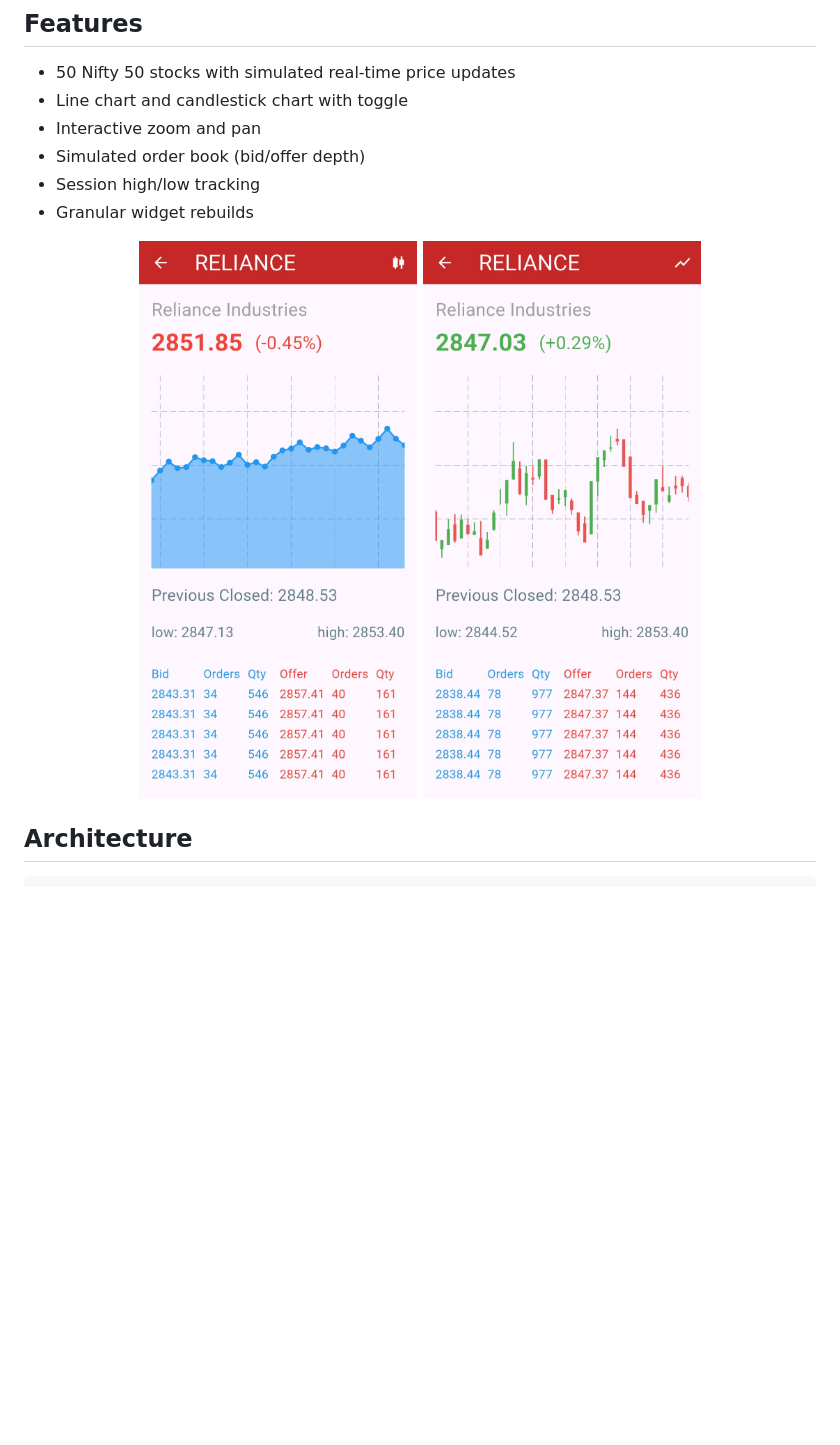
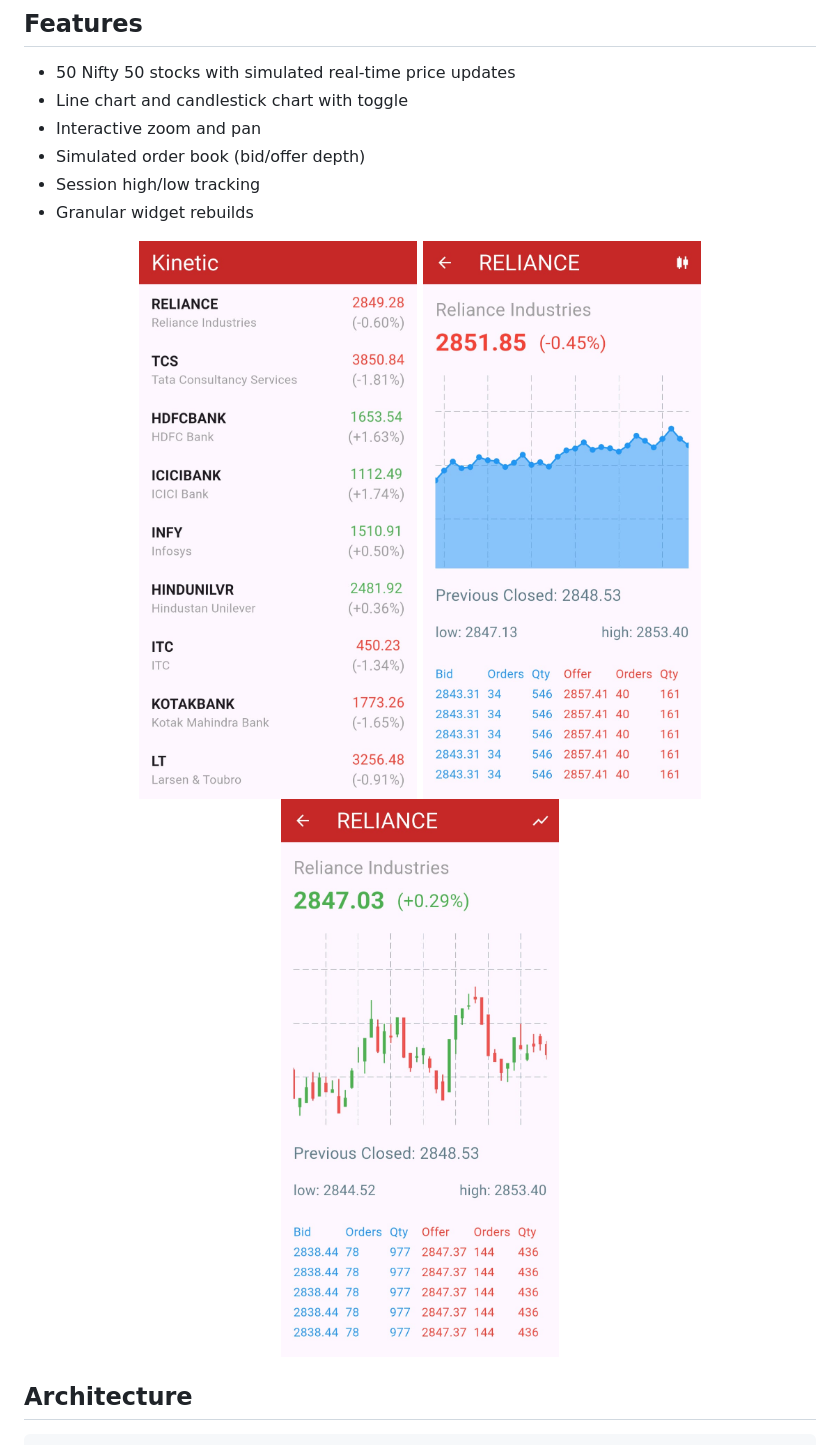
Before and after one commit to hariraja-07/kinetic, a Markdown page: README.md, the part around one of its changes. Drawn GitHub-style; blank space fills up the shorter version.

Commit message:
docs: restructure hero section with demo GIF and add 3-column app screenshots row

```diff
--- a/README.md
+++ b/README.md
@@ -40,8 +39,9 @@ This demo implements that pattern with zero third-party state management.
 - Granular widget rebuilds
 
 <p align="center">
-  <img src="assets/screenshots/line_chart.jpg" style="max-width: 280px; max-height: 560px; width: 48%;" alt="Line Chart">
-  <img src="assets/screenshots/candle_chart.jpg" style="max-width: 280px; max-height: 560px; width: 48%;" alt="Candlestick Chart">
+  <img src="assets/screenshots/home.jpg" style="max-width: 220px; max-height: 440px; width: 32%;" alt="Home Screen">
+  <img src="assets/screenshots/line_chart.jpg" style="max-width: 220px; max-height: 440px; width: 32%;" alt="Line Chart">
+  <img src="assets/screenshots/candle_chart.jpg" style="max-width: 220px; max-height: 440px; width: 32%;" alt="Candlestick Chart">
 </p>
 
 ## Architecture
```
Also changed, not shown: other parts of README.md (+1 -2 lines).
